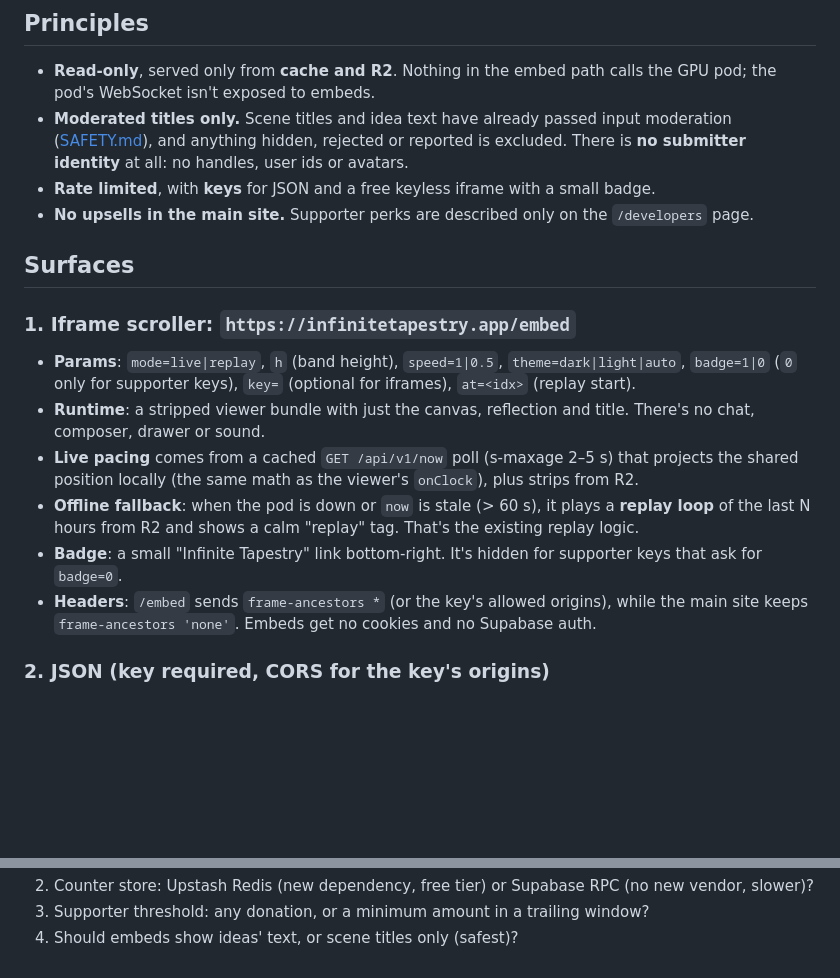
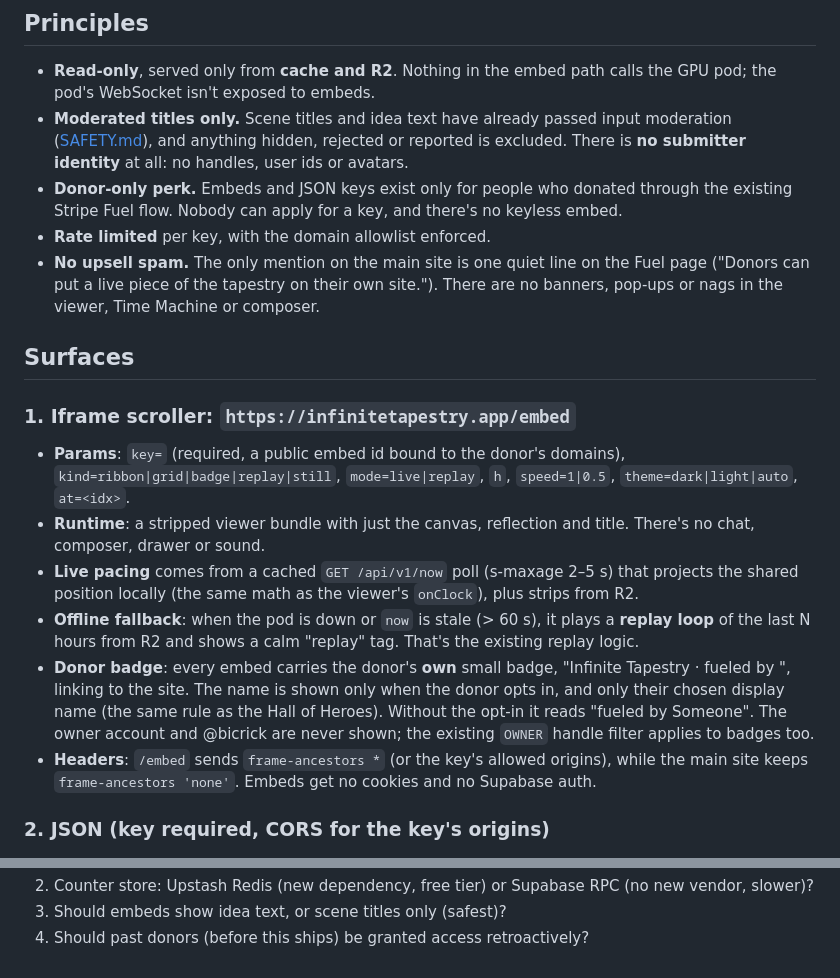
Before and after one commit to bicrick/infinite-tapestry, a Markdown page: docs/plans/embed-api.md, 2 parts joined by grey strips. Drawn GitHub-style; blank space fills up the shorter version.

```diff
--- a/docs/plans/embed-api.md
+++ b/docs/plans/embed-api.md
@@ -6,18 +6,19 @@ Status: plan only, Oct 14, 2026.
 
 - **Read-only**, served only from **cache and R2**. Nothing in the embed path calls the GPU pod; the pod's WebSocket isn't exposed to embeds.
 - **Moderated titles only.** Scene titles and idea text have already passed input moderation ([SAFETY.md](../SAFETY.md)), and anything hidden, rejected or reported is excluded. There is **no submitter identity** at all: no handles, user ids or avatars.
-- **Rate limited**, with **keys** for JSON and a free keyless iframe with a small badge.
-- **No upsells in the main site.** Supporter perks are described only on the `/developers` page.
+- **Donor-only perk.** Embeds and JSON keys exist only for people who donated through the existing Stripe Fuel flow. Nobody can apply for a key, and there's no keyless embed.
+- **Rate limited** per key, with the domain allowlist enforced.
+- **No upsell spam.** The only mention on the main site is one quiet line on the Fuel page ("Donors can put a live piece of the tapestry on their own site."). There are no banners, pop-ups or nags in the viewer, Time Machine or composer.
 
 ## Surfaces
 
 ### 1. Iframe scroller: `https://infinitetapestry.app/embed`
 
-- **Params**: `mode=live|replay`, `h` (band height), `speed=1|0.5`, `theme=dark|light|auto`, `badge=1|0` (`0` only for supporter keys), `key=` (optional for iframes), `at=<idx>` (replay start).
+- **Params**: `key=` (required, a public embed id bound to the donor's domains), `kind=ribbon|grid|badge|replay|still`, `mode=live|replay`, `h`, `speed=1|0.5`, `theme=dark|light|auto`, `at=<idx>`.
 - **Runtime**: a stripped viewer bundle with just the canvas, reflection and title. There's no chat, composer, drawer or sound.
 - **Live pacing** comes from a cached `GET /api/v1/now` poll (s-maxage 2–5 s) that projects the shared position locally (the same math as the viewer's `onClock`), plus strips from R2.
 - **Offline fallback**: when the pod is down or `now` is stale (> 60 s), it plays a **replay loop** of the last N hours from R2 and shows a calm "replay" tag. That's the existing replay logic.
-- **Badge**: a small "Infinite Tapestry" link bottom-right. It's hidden for supporter keys that ask for `badge=0`.
+- **Donor badge**: every embed carries the donor's **own** small badge, "Infinite Tapestry · fueled by <display name>", linking to the site. The name is shown only when the donor opts in, and only their chosen display name (the same rule as the Hall of Heroes). Without the opt-in it reads "fueled by Someone". The owner account and @bicrick are never shown; the existing `OWNER` handle filter applies to badges too.
 - **Headers**: `/embed` sends `frame-ancestors *` (or the key's allowed origins), while the main site keeps `frame-ancestors 'none'`. Embeds get no cookies and no Supabase auth.
 
 ### 2. JSON (key required, CORS for the key's origins)
@@ -63,3 +84,3 @@ Status: plan only, Oct 14, 2026.
 2. Counter store: Upstash Redis (new dependency, free tier) or Supabase RPC (no new vendor, slower)?
-3. Supporter threshold: any donation, or a minimum amount in a trailing window?
-4. Should embeds show ideas' text, or scene titles only (safest)?
+3. Should embeds show idea text, or scene titles only (safest)?
+4. Should past donors (before this ships) be granted access retroactively?
```
Also changed, not shown: other parts of docs/plans/embed-api.md (+36 -16 lines).
